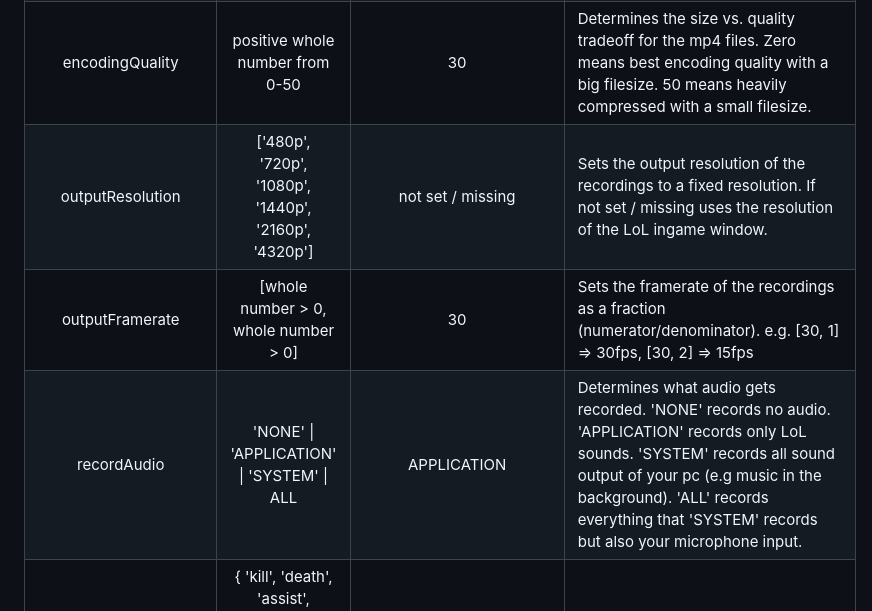
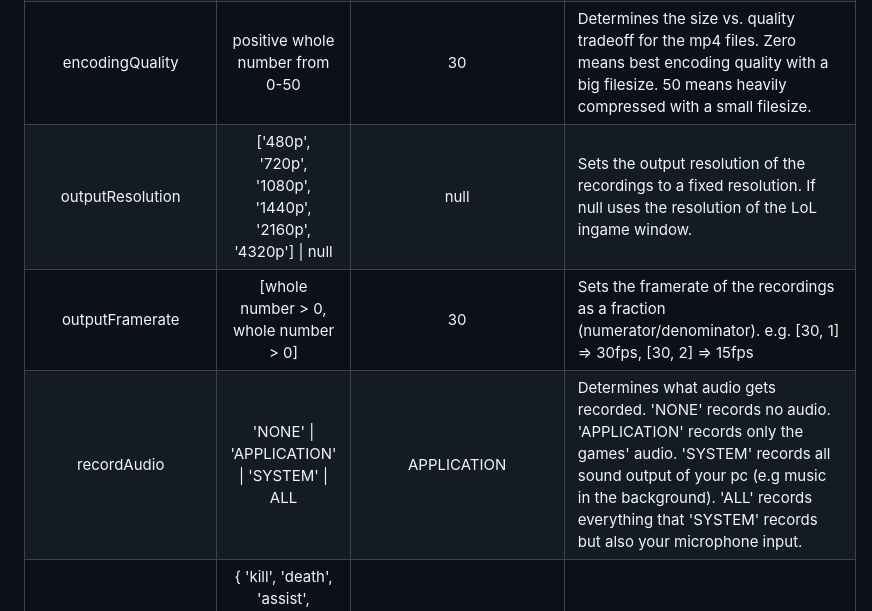
Before and after one commit to FFFFFFFXXXXXXX/league_record, a Markdown page: readme.md, the part around the change. Drawn GitHub-style.

Commit message:
quick fix

```diff
--- a/readme.md
+++ b/readme.md
@@ -83,9 +83,9 @@ If you write an invalid setting or delete an entry it gets reset to the default
 |  recordingsFolder   |                         String (only characters that can be in a filename)                        | {System Video Folder}/league_recordings | The name of the folder in which the recordings are stored. Relative paths are appended to your default video folder.                                                                                                                                                                       |
 |   filenameFormat    |                                String (with special placeholders)                                 |           %Y-%m-%d_%H-%M.mp4            | Format string for naming new recordings. Can contain [special placeholders](https://docs.rs/chrono/latest/chrono/format/strftime/index.html) in order to make each name unique. If a new recording has the same name as an already existing recording, the old recording gets overwritten! |
 |   encodingQuality   |                                  positive whole number from 0-50                                  |                   30                    | Determines the size vs. quality tradeoff for the mp4 files. Zero means best encoding quality with a big filesize. 50 means heavily compressed with a small filesize.                                                                                                                       |
-|  outputResolution   |                       ['480p', '720p', '1080p', '1440p', '2160p', '4320p']                        |            not set / missing            | Sets the output resolution of the recordings to a fixed resolution. If not set / missing uses the resolution of the LoL ingame window.                                                                                                                                                     |
+|  outputResolution   |                    ['480p', '720p', '1080p', '1440p', '2160p', '4320p'] \| null                   |                  null                   | Sets the output resolution of the recordings to a fixed resolution. If null uses the resolution of the LoL ingame window.                                                                                                                                                                  |
 |   outputFramerate   |                               [whole number > 0, whole number > 0]                                |                   30                    | Sets the framerate of the recordings as a fraction (numerator/denominator). e.g. [30, 1] => 30fps, [30, 2] => 15fps                                                                                                                                                                        |
-|     recordAudio     |                            'NONE' \| 'APPLICATION' \| 'SYSTEM' \| ALL                             |               APPLICATION               | Determines what audio gets recorded. 'NONE' records no audio. 'APPLICATION' records only LoL sounds. 'SYSTEM' records all sound output of your pc (e.g music in the background). 'ALL' records everything that 'SYSTEM' records but also your microphone input.                            |
+|     recordAudio     |                            'NONE' \| 'APPLICATION' \| 'SYSTEM' \| ALL                             |               APPLICATION               | Determines what audio gets recorded. 'NONE' records no audio. 'APPLICATION' records only the games' audio. 'SYSTEM' records all sound output of your pc (e.g music in the background). 'ALL' records everything that 'SYSTEM' records but also your microphone input.                      |
 |     markerFlags     | { 'kill', 'death', 'assist', 'turret', 'inhibitor', 'dragon', 'herald', 'baron' } : true \| false |                all true                 | Choose which events are shown by default in the timeline when playing a recording.                                                                                                                                                                                                         |
 |   checkForUpdates   |                                           true \| false                                           |                  true                   | Determines if on start LeagueRecord checks for new releases on GitHub                                                                                                                                                                                                                      |
 |      debugLog       |                                           true \| false                                           |                  false                  | If true prints logs to the console and saves it to a log file names after the current date in %APPDATA%/fx.LeagueRecord/logs/                                                                                                                                                              |
```
